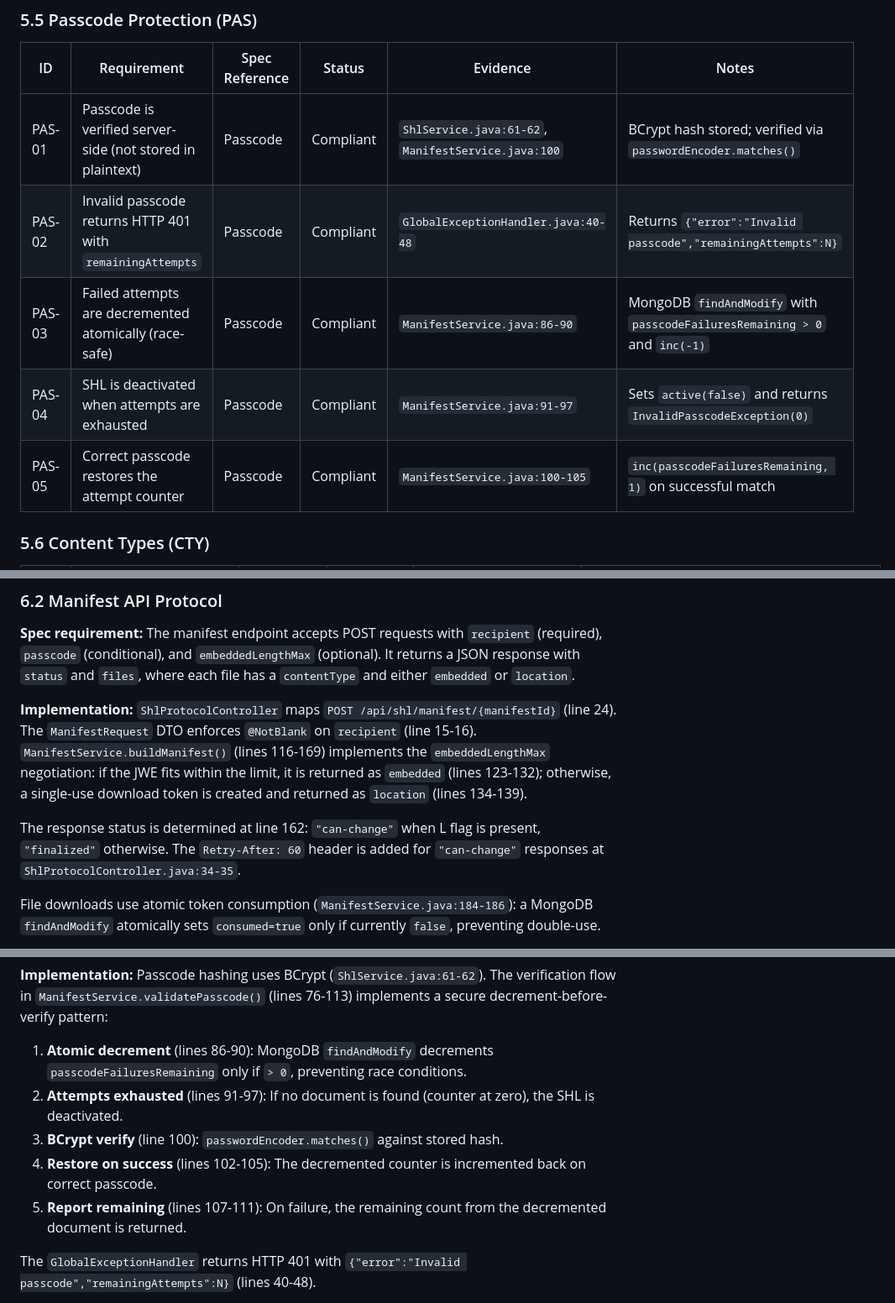
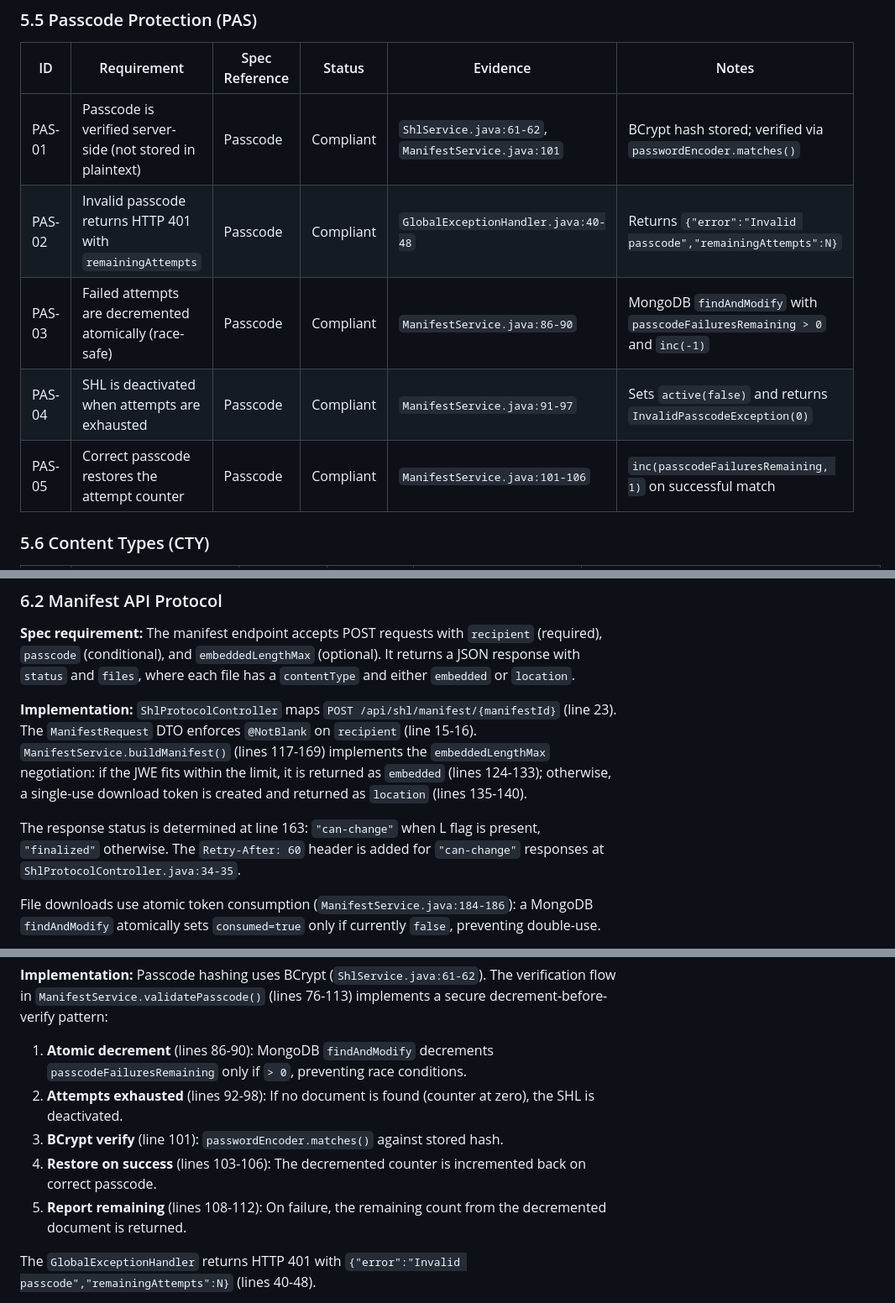
Before and after one commit to sagarruparelia/shl, a Markdown page: docs/SHL_SPEC_COMPLIANCE.md, 3 parts joined by grey strips. Shown at 84% size. GitHub-like rendering.

```diff
--- a/docs/SHL_SPEC_COMPLIANCE.md
+++ b/docs/SHL_SPEC_COMPLIANCE.md
@@ -162,11 +162,11 @@ The platform uses a two-layer storage architecture that enforces zero-knowledge
 
 | ID | Requirement | Spec Reference | Status | Evidence | Notes |
 |---|---|---|---|---|---|
-| PAS-01 | Passcode is verified server-side (not stored in plaintext) | Passcode | Compliant | `ShlService.java:61-62`, `ManifestService.java:100` | BCrypt hash stored; verified via `passwordEncoder.matches()` |
+| PAS-01 | Passcode is verified server-side (not stored in plaintext) | Passcode | Compliant | `ShlService.java:61-62`, `ManifestService.java:101` | BCrypt hash stored; verified via `passwordEncoder.matches()` |
 | PAS-02 | Invalid passcode returns HTTP 401 with `remainingAttempts` | Passcode | Compliant | `GlobalExceptionHandler.java:40-48` | Returns `{"error":"Invalid passcode","remainingAttempts":N}` |
 | PAS-03 | Failed attempts are decremented atomically (race-safe) | Passcode | Compliant | `ManifestService.java:86-90` | MongoDB `findAndModify` with `passcodeFailuresRemaining > 0` and `inc(-1)` |
 | PAS-04 | SHL is deactivated when attempts are exhausted | Passcode | Compliant | `ManifestService.java:91-97` | Sets `active(false)` and returns `InvalidPasscodeException(0)` |
-| PAS-05 | Correct passcode restores the attempt counter | Passcode | Compliant | `ManifestService.java:100-105` | `inc(passcodeFailuresRemaining, 1)` on successful match |
+| PAS-05 | Correct passcode restores the attempt counter | Passcode | Compliant | `ManifestService.java:101-106` | `inc(passcodeFailuresRemaining, 1)` on successful match |
 
 ### 5.6 Content Types (CTY)
 
@@ -209,9 +209,9 @@ URL construction happens in `ShlPayloadService.buildShlinkUrl()` (lines 21-39).
 
 **Spec requirement:** The manifest endpoint accepts POST requests with `recipient` (required), `passcode` (conditional), and `embeddedLengthMax` (optional). It returns a JSON response with `status` and `files`, where each file has a `contentType` and either `embedded` or `location`.
 
-**Implementation:** `ShlProtocolController` maps `POST /api/shl/manifest/{manifestId}` (line 24). The `ManifestRequest` DTO enforces `@NotBlank` on `recipient` (line 15-16). `ManifestService.buildManifest()` (lines 116-169) implements the `embeddedLengthMax` negotiation: if the JWE fits within the limit, it is returned as `embedded` (lines 123-132); otherwise, a single-use download token is created and returned as `location` (lines 134-139).
+**Implementation:** `ShlProtocolController` maps `POST /api/shl/manifest/{manifestId}` (line 23). The `ManifestRequest` DTO enforces `@NotBlank` on `recipient` (line 15-16). `ManifestService.buildManifest()` (lines 117-169) implements the `embeddedLengthMax` negotiation: if the JWE fits within the limit, it is returned as `embedded` (lines 124-133); otherwise, a single-use download token is created and returned as `location` (lines 135-140).
 
-The response status is determined at line 162: `"can-change"` when L flag is present, `"finalized"` otherwise. The `Retry-After: 60` header is added for `"can-change"` responses at `ShlProtocolController.java:34-35`.
+The response status is determined at line 163: `"can-change"` when L flag is present, `"finalized"` otherwise. The `Retry-After: 60` header is added for `"can-change"` responses at `ShlProtocolController.java:34-35`.
 
 File downloads use atomic token consumption (`ManifestService.java:184-186`): a MongoDB `findAndModify` atomically sets `consumed=true` only if currently `false`, preventing double-use.
 
@@ -251,10 +251,10 @@ At runtime:
 **Implementation:** Passcode hashing uses BCrypt (`ShlService.java:61-62`). The verification flow in `ManifestService.validatePasscode()` (lines 76-113) implements a secure decrement-before-verify pattern:
 
 1. **Atomic decrement** (lines 86-90): MongoDB `findAndModify` decrements `passcodeFailuresRemaining` only if `> 0`, preventing race conditions.
-2. **Attempts exhausted** (lines 91-97): If no document is found (counter at zero), the SHL is deactivated.
-3. **BCrypt verify** (line 100): `passwordEncoder.matches()` against stored hash.
-4. **Restore on success** (lines 102-105): The decremented counter is incremented back on correct passcode.
-5. **Report remaining** (lines 107-111): On failure, the remaining count from the decremented document is returned.
+2. **Attempts exhausted** (lines 92-98): If no document is found (counter at zero), the SHL is deactivated.
+3. **BCrypt verify** (line 101): `passwordEncoder.matches()` against stored hash.
+4. **Restore on success** (lines 103-106): The decremented counter is incremented back on correct passcode.
+5. **Report remaining** (lines 108-112): On failure, the remaining count from the decremented document is returned.
 
 The `GlobalExceptionHandler` returns HTTP 401 with `{"error":"Invalid passcode","remainingAttempts":N}` (lines 40-48).
 
```
Also changed, not shown: other parts of docs/SHL_SPEC_COMPLIANCE.md (+13 -13 lines).
